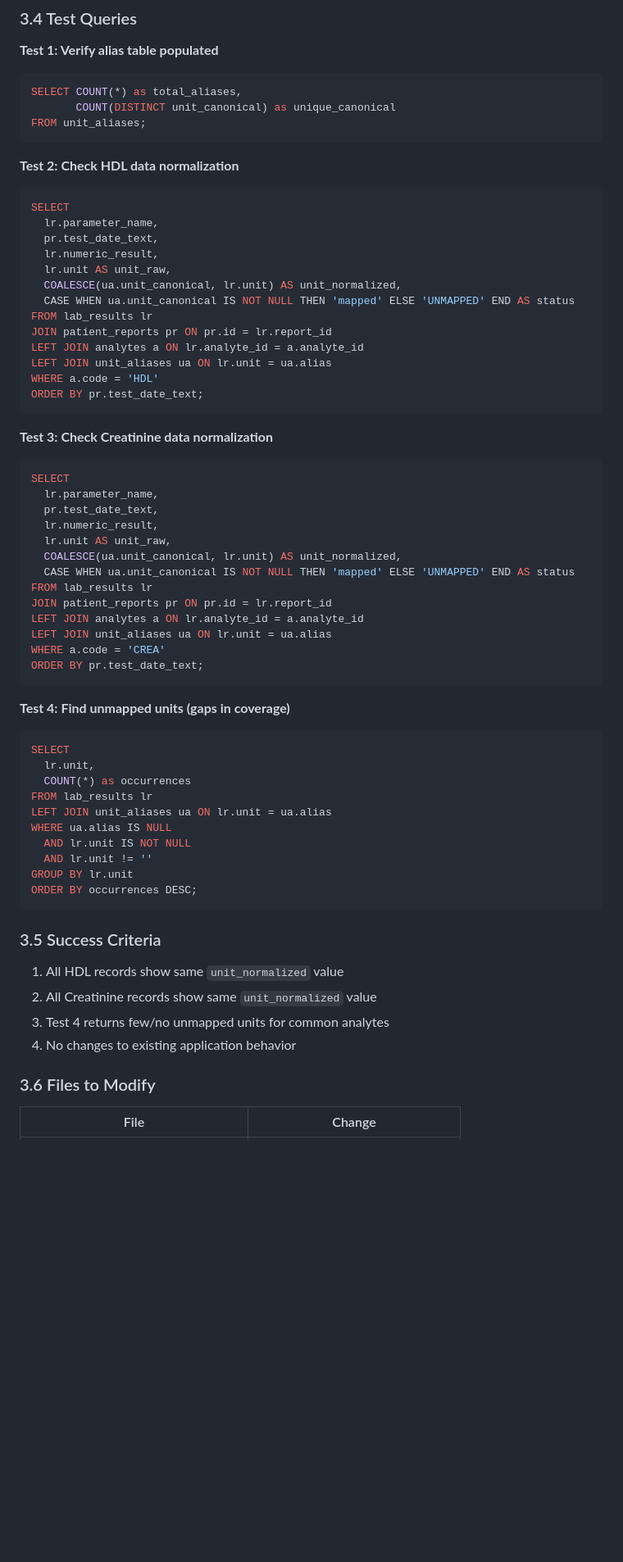
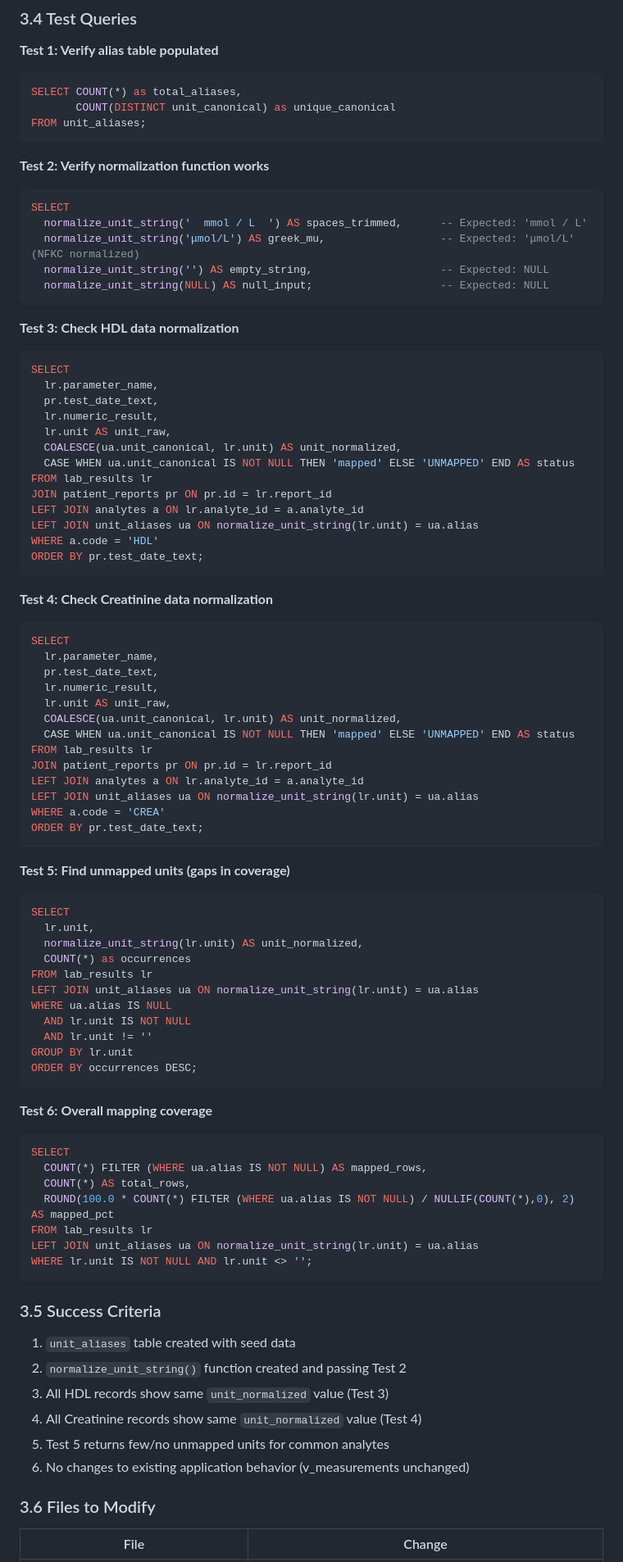
Before and after one commit to rudnitski/HealthUp, a Markdown page: docs/PRD_v4_8_unit_normalization.md, the part around one of its changes. Shown at 82% size. GitHub-like rendering; blank space fills up the shorter version.

````diff
--- a/docs/PRD_v4_8_unit_normalization.md
+++ b/docs/PRD_v4_8_unit_normalization.md
@@ -380,7 +450,16 @@ SELECT COUNT(*) as total_aliases,
 FROM unit_aliases;
 ```
 
-**Test 2: Check HDL data normalization**
+**Test 2: Verify normalization function works**
+```sql
+SELECT
+  normalize_unit_string('  mmol / L  ') AS spaces_trimmed,      -- Expected: 'mmol / L'
+  normalize_unit_string('μmol/L') AS greek_mu,                  -- Expected: 'μmol/L' (NFKC normalized)
+  normalize_unit_string('') AS empty_string,                    -- Expected: NULL
+  normalize_unit_string(NULL) AS null_input;                    -- Expected: NULL
+```
+
+**Test 3: Check HDL data normalization**
 ```sql
 SELECT
   lr.parameter_name,
@@ -392,12 +471,12 @@ SELECT
 FROM lab_results lr
 JOIN patient_reports pr ON pr.id = lr.report_id
 LEFT JOIN analytes a ON lr.analyte_id = a.analyte_id
-LEFT JOIN unit_aliases ua ON lr.unit = ua.alias
+LEFT JOIN unit_aliases ua ON normalize_unit_string(lr.unit) = ua.alias
 WHERE a.code = 'HDL'
 ORDER BY pr.test_date_text;
 ```
 
-**Test 3: Check Creatinine data normalization**
+**Test 4: Check Creatinine data normalization**
 ```sql
 SELECT
   lr.parameter_name,
@@ -409,18 +488,19 @@ SELECT
 FROM lab_results lr
 JOIN patient_reports pr ON pr.id = lr.report_id
 LEFT JOIN analytes a ON lr.analyte_id = a.analyte_id
-LEFT JOIN unit_aliases ua ON lr.unit = ua.alias
+LEFT JOIN unit_aliases ua ON normalize_unit_string(lr.unit) = ua.alias
 WHERE a.code = 'CREA'
 ORDER BY pr.test_date_text;
 ```
 
-**Test 4: Find unmapped units (gaps in coverage)**
+**Test 5: Find unmapped units (gaps in coverage)**
 ```sql
 SELECT
   lr.unit,
+  normalize_unit_string(lr.unit) AS unit_normalized,
   COUNT(*) as occurrences
 FROM lab_results lr
-LEFT JOIN unit_aliases ua ON lr.unit = ua.alias
+LEFT JOIN unit_aliases ua ON normalize_unit_string(lr.unit) = ua.alias
 WHERE ua.alias IS NULL
   AND lr.unit IS NOT NULL
   AND lr.unit != ''
@@ -428,12 +508,25 @@ GROUP BY lr.unit
 ORDER BY occurrences DESC;
 ```
 
+**Test 6: Overall mapping coverage**
+```sql
+SELECT
+  COUNT(*) FILTER (WHERE ua.alias IS NOT NULL) AS mapped_rows,
+  COUNT(*) AS total_rows,
+  ROUND(100.0 * COUNT(*) FILTER (WHERE ua.alias IS NOT NULL) / NULLIF(COUNT(*),0), 2) AS mapped_pct
+FROM lab_results lr
+LEFT JOIN unit_aliases ua ON normalize_unit_string(lr.unit) = ua.alias
+WHERE lr.unit IS NOT NULL AND lr.unit <> '';
+```
+
 ### 3.5 Success Criteria
 
-1. All HDL records show same `unit_normalized` value
-2. All Creatinine records show same `unit_normalized` value
-3. Test 4 returns few/no unmapped units for common analytes
-4. No changes to existing application behavior
+1. `unit_aliases` table created with seed data
+2. `normalize_unit_string()` function created and passing Test 2
+3. All HDL records show same `unit_normalized` value (Test 3)
+4. All Creatinine records show same `unit_normalized` value (Test 4)
+5. Test 5 returns few/no unmapped units for common analytes
+6. No changes to existing application behavior (v_measurements unchanged)
 
 ### 3.6 Files to Modify
 
````
Also changed, not shown: other parts of docs/PRD_v4_8_unit_normalization.md (+120 -36 lines).
